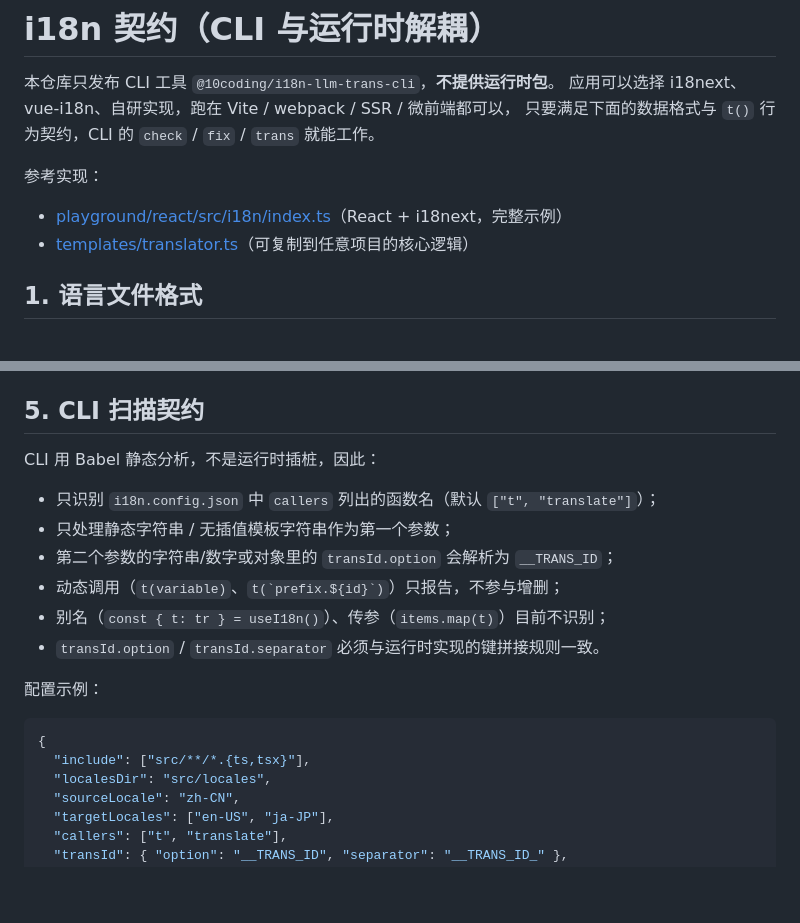
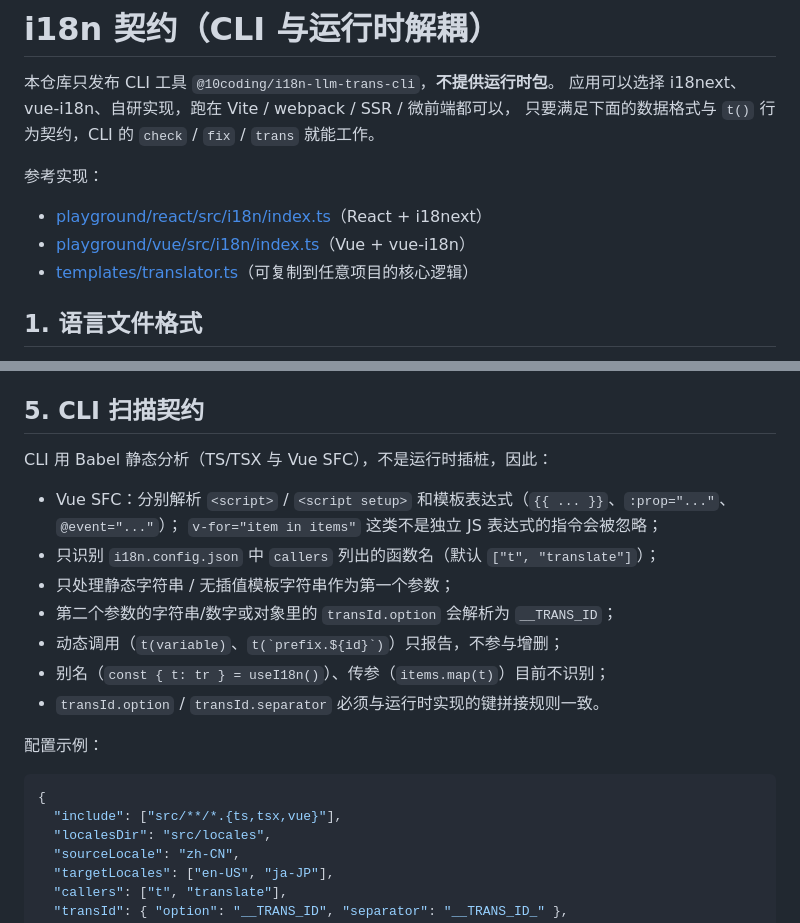
Before and after one commit to ALiuYiLin/i18n-llm-trans, a Markdown page: docs/i18n-contract.md, 2 parts joined by grey strips. Drawn GitHub-style; blank space fills up the shorter version.

````diff
--- a/docs/i18n-contract.md
+++ b/docs/i18n-contract.md
@@ -6,7 +6,8 @@
 
 参考实现：
 
-- [playground/react/src/i18n/index.ts](../playground/react/src/i18n/index.ts)（React + i18next，完整示例）
+- [playground/react/src/i18n/index.ts](../playground/react/src/i18n/index.ts)（React + i18next）
+- [playground/vue/src/i18n/index.ts](../playground/vue/src/i18n/index.ts)（Vue + vue-i18n）
 - [templates/translator.ts](templates/translator.ts)（可复制到任意项目的核心逻辑）
 
 ## 1. 语言文件格式
@@ -87,8 +88,10 @@ i18n.init({
 
 ## 5. CLI 扫描契约
 
-CLI 用 Babel 静态分析，不是运行时插桩，因此：
+CLI 用 Babel 静态分析（TS/TSX 与 Vue SFC），不是运行时插桩，因此：
 
+- Vue SFC：分别解析 `<script>` / `<script setup>` 和模板表达式（`{{ ... }}`、`:prop="..."`、`@event="..."`）；
+  `v-for="item in items"` 这类不是独立 JS 表达式的指令会被忽略；
 - 只识别 `i18n.config.json` 中 `callers` 列出的函数名（默认 `["t", "translate"]`）；
 - 只处理静态字符串 / 无插值模板字符串作为第一个参数；
 - 第二个参数的字符串/数字或对象里的 `transId.option` 会解析为 `__TRANS_ID`；
@@ -100,7 +103,7 @@ CLI 用 Babel 静态分析，不是运行时插桩，因此：
 
 ```json
 {
-  "include": ["src/**/*.{ts,tsx}"],
+  "include": ["src/**/*.{ts,tsx,vue}"],
   "localesDir": "src/locales",
   "sourceLocale": "zh-CN",
   "targetLocales": ["en-US", "ja-JP"],
````
Also changed, not shown: README.md (+22 -11 lines), packages/i18n-llm-trans-cli/README.md (+5 -1 lines), docs/vue-preview.png, 15 other files.
